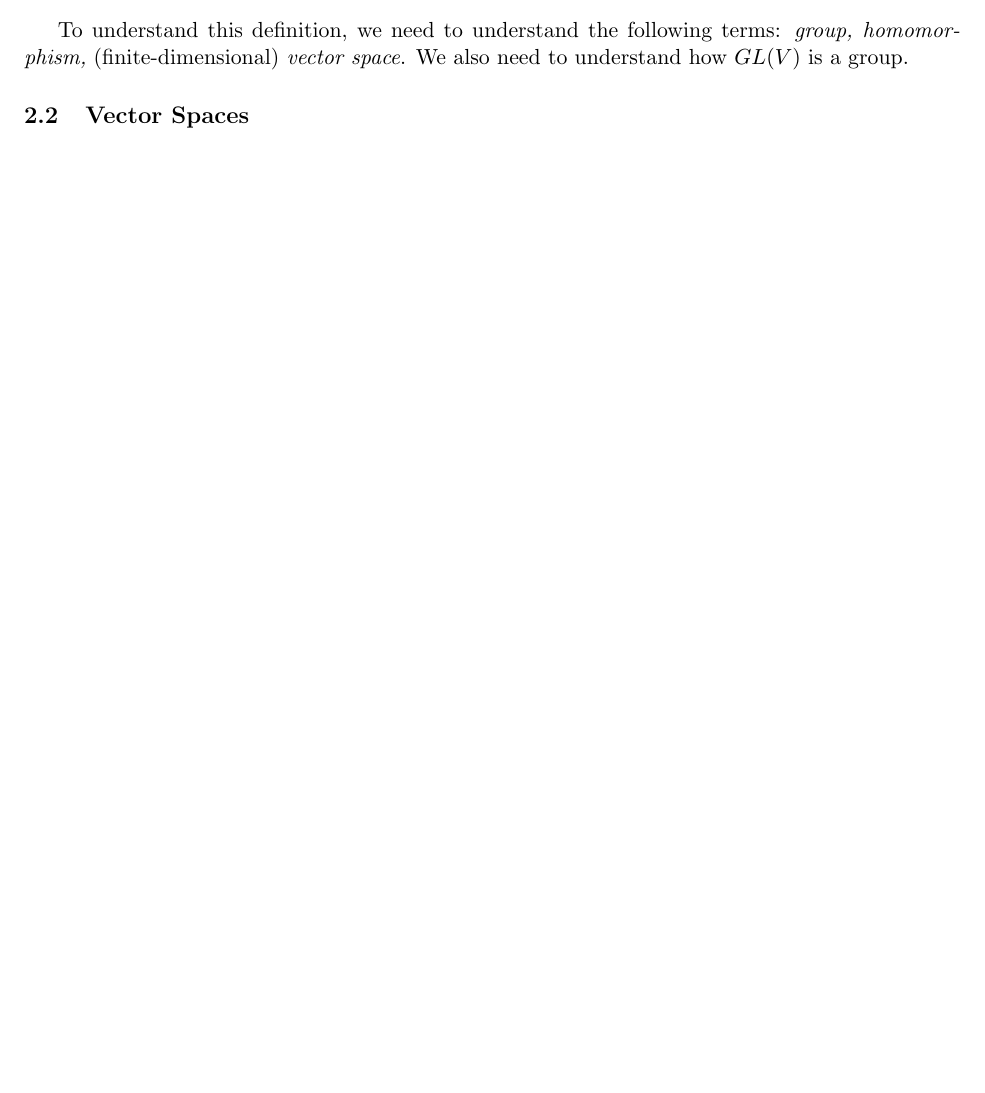
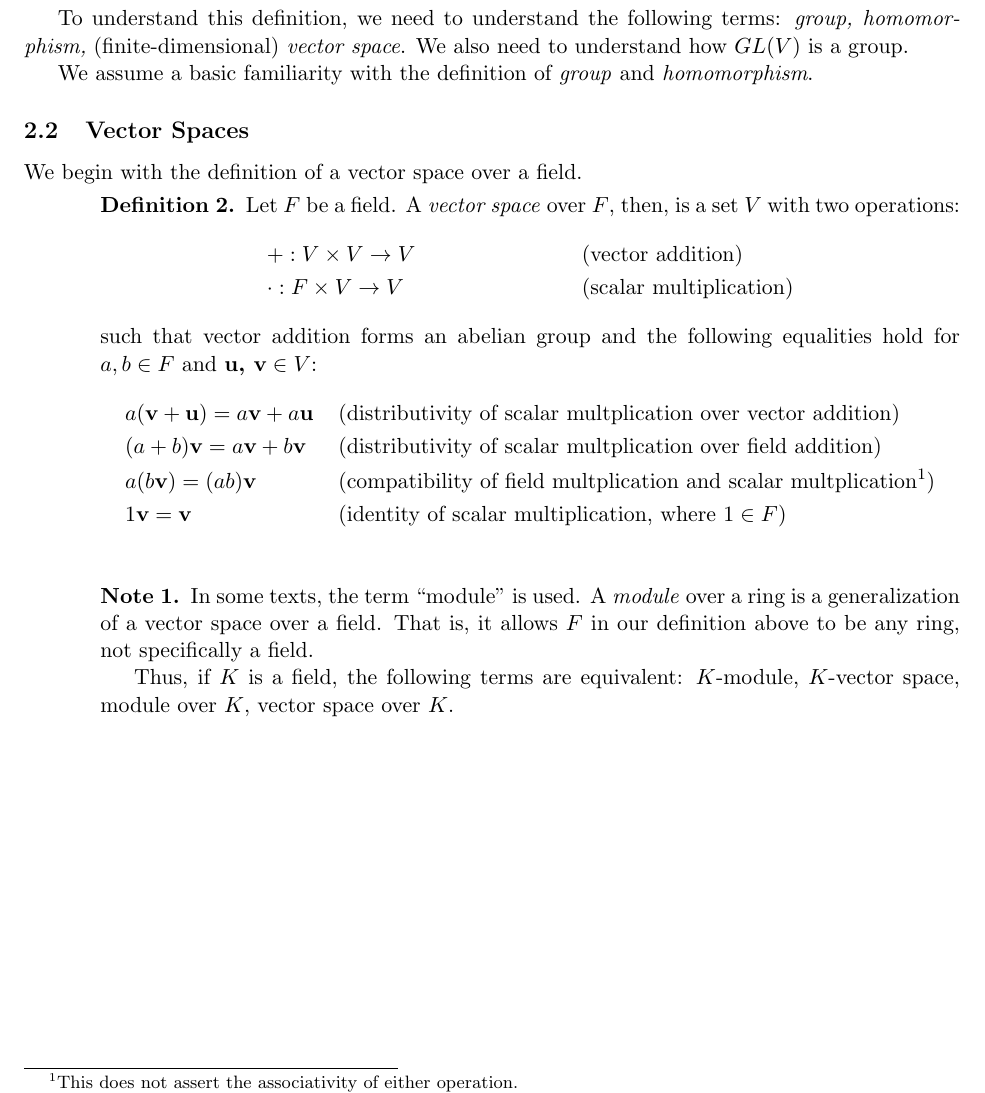
Before and after one commit to relrod/representation-theory-notes, a LaTeX document (master.tex, which reads 01LinearAlgebraReview.tex): part of page 3 of 3, cut so that both start at the same text, the shorter picture padded with empty space. Compiled offline with pdfLaTeX.

Commit message:
Vector space (and module) definition
Signed-off-by: Ricky Elrod <ricky@elrod.me>

```diff
--- a/01LinearAlgebraReview.tex
+++ b/01LinearAlgebraReview.tex
@@ -17,3 +18,37 @@ also need to understand how $GL(V)$ is a group.
+We assume a basic familiarity with the definition of \textit{group} and
+\textit{homomorphism}.
+
 \subsection{Vector Spaces}
 
-...
+We begin with the definition of a vector space over a field.
+
+\begin{defn}
+  Let $F$ be a field. A \textit{vector space} over $F$, then, is a set $V$ with
+  two operations:
+  \begin{align*}
+    &+ : V \times V \to V && \text{(vector addition)}\\
+    &\cdot : F \times V \to V && \text{(scalar multiplication)}
+  \end{align*}
+  such that vector addition forms an abelian group and the following equalities
+  hold for $a, b \in F$ and $\textbf{u, v} \in V$:
+  \begin{align*}
+    &a(\textbf{v}+\textbf{u}) = a\textbf{v} + a\textbf{u} &&
+    \text{(distributivity of scalar multplication over vector addition)}\\
+    &(a+b)\textbf{v} = a\textbf{v} + b\textbf{v} && \text{(distributivity of
+      scalar multplication over field addition)}\\
+    &a(b\textbf{v}) = (ab)\textbf{v} && \text{(compatibility of field
+      multplication and scalar multplication\footnotemark)}\\
+    &1\textbf{v} = \textbf{v} && \text{(identity of scalar multiplication, where
+      $1 \in F$)}
+  \end{align*}
+  \footnotetext{This does not assert the associativity of either operation.}
+\end{defn}
+
+\begin{note}
+  In some texts, the term ``module'' is used. A \textit{module} over a ring is a
+  generalization of a vector space over a field. That is, it allows $F$ in our
+  definition above to be any ring, not specifically a field.
+
+  Thus, if $K$ is a field, the following terms are equivalent: $K$-module,
+  $K$-vector space, module over $K$, vector space over $K$.
+\end{note}
```
Also changed, not shown: master.tex (+17 -1 lines), 01LinearAlgebraReview.tex (11 more changed lines).
